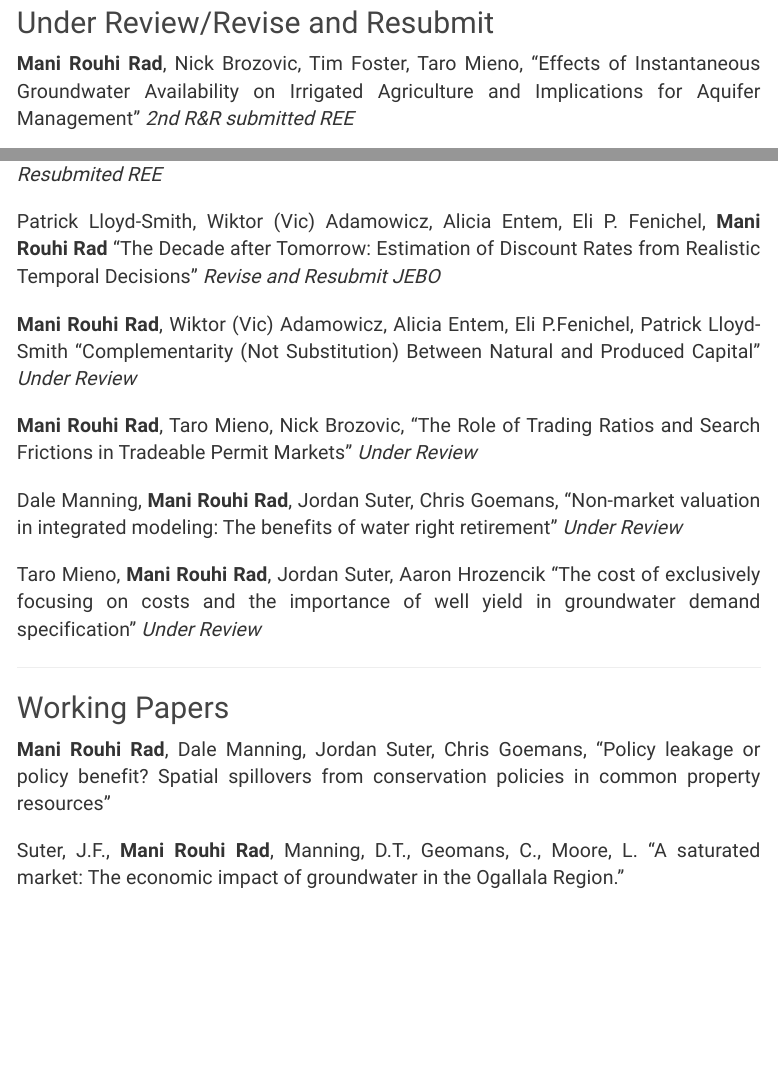
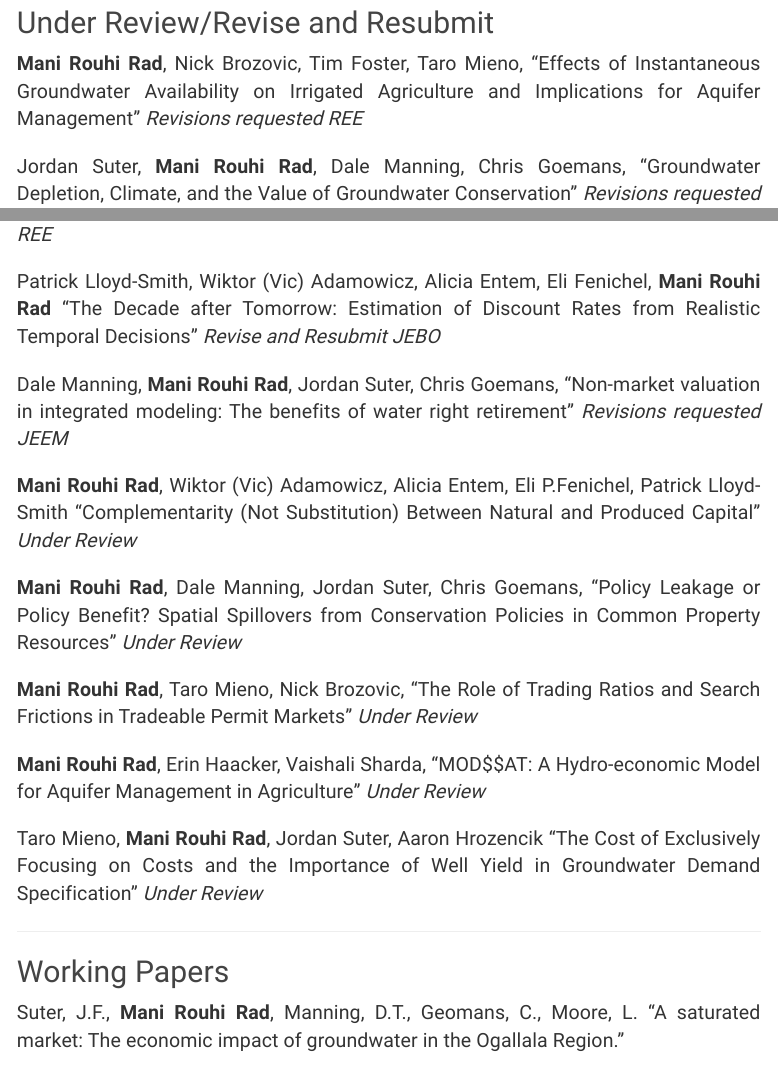
Before and after one commit to manirouhirad/manirouhirad.github.io, an R Markdown document (publication.Rmd): the page in a window 1100 px wide, from 470 px down, and a second part further down, joined at a grey line. The pictures show the output file publication.html that the author committed with the source, opened offline; library style sheets and scripts come from the installed R packages.

Commit message:
“JEEM”

```diff
--- a/publication.Rmd
+++ b/publication.Rmd
@@ -20,28 +20,28 @@ Hurd, B., & **Rouhi Rad, M.,** 2011. [“Estimating Economic Effects of Changes
 
 ## Under Review/Revise and Resubmit
 
-**Mani Rouhi Rad**, Nick Brozovic, Tim Foster, Taro Mieno, "Effects of Instantaneous Groundwater Availability on Irrigated Agriculture and Implications for Aquifer Management" *2nd R&R submitted REE*
+**Mani Rouhi Rad**, Nick Brozovic, Tim Foster, Taro Mieno, "Effects of Instantaneous Groundwater Availability on Irrigated Agriculture and Implications for Aquifer Management" *Revisions requested REE*
 
-Jordan Suter, **Mani Rouhi Rad**, Dale Manning, Chris Goemans, "Groundwater Depletion, Climate, and the Value of Groundwater Conservation" *Revised and Resubmited REE*
+Jordan Suter, **Mani Rouhi Rad**, Dale Manning, Chris Goemans, "Groundwater Depletion, Climate, and the Value of Groundwater Conservation" *Revisions requested REE*
 
+Patrick Lloyd-Smith, Wiktor (Vic) Adamowicz, Alicia Entem, Eli Fenichel, **Mani Rouhi Rad** "The Decade after Tomorrow: Estimation of Discount Rates from Realistic Temporal Decisions" *Revise and Resubmit JEBO*
 
-Patrick Lloyd-Smith, Wiktor (Vic) Adamowicz, Alicia Entem, Eli P. Fenichel, **Mani Rouhi Rad** "The Decade after Tomorrow: Estimation of Discount Rates from Realistic Temporal Decisions" *Revise and Resubmit JEBO*
+Dale Manning, **Mani Rouhi Rad**, Jordan Suter, Chris Goemans, "Non-market valuation in integrated modeling: The benefits of water right retirement" *Revisions requested JEEM*
 
 **Mani Rouhi Rad**, Wiktor (Vic) Adamowicz, Alicia Entem, Eli P.Fenichel, Patrick Lloyd-Smith "Complementarity (Not Substitution) Between Natural and Produced Capital" *Under Review*
 
+**Mani Rouhi Rad**, Dale Manning, Jordan Suter, Chris Goemans, "Policy Leakage or Policy Benefit? Spatial Spillovers from Conservation Policies in Common Property Resources" *Under Review*
+
 **Mani Rouhi Rad**, Taro Mieno, Nick Brozovic, "The Role of Trading Ratios and Search Frictions in Tradeable Permit Markets" *Under Review*
 
-Dale Manning, **Mani Rouhi Rad**, Jordan Suter, Chris Goemans, "Non-market valuation in integrated modeling: The benefits of water right retirement" *Under Review*
+**Mani Rouhi Rad**, Erin Haacker, Vaishali Sharda, "MOD\$\$AT: A Hydro-economic Model for Aquifer Management in Agriculture" *Under Review*
 
-Taro Mieno, **Mani Rouhi Rad**, Jordan Suter, Aaron Hrozencik "The cost of exclusively focusing on costs and the importance of well yield in groundwater demand specification" *Under Review*
-
+Taro Mieno, **Mani Rouhi Rad**, Jordan Suter, Aaron Hrozencik "The Cost of Exclusively Focusing on Costs and the Importance of Well Yield in Groundwater Demand Specification" *Under Review*
 
 
 ***
 
 ## Working Papers
-
-**Mani Rouhi Rad**, Dale Manning, Jordan Suter, Chris Goemans, "Policy leakage or policy benefit? Spatial spillovers from conservation policies in common property resources"
 
 Suter, J.F., **Mani Rouhi Rad**, Manning, D.T., Geomans, C., Moore, L. "A saturated market: The economic impact of groundwater in the Ogallala Region."
 
```
Also changed, not shown: publication.html, 1 other file.
